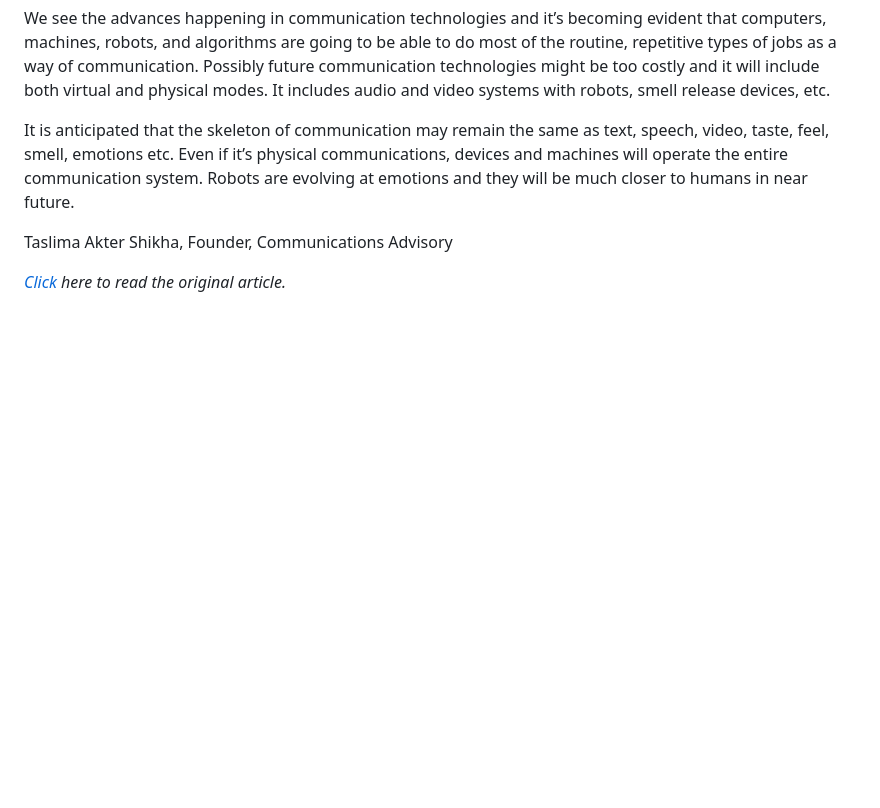
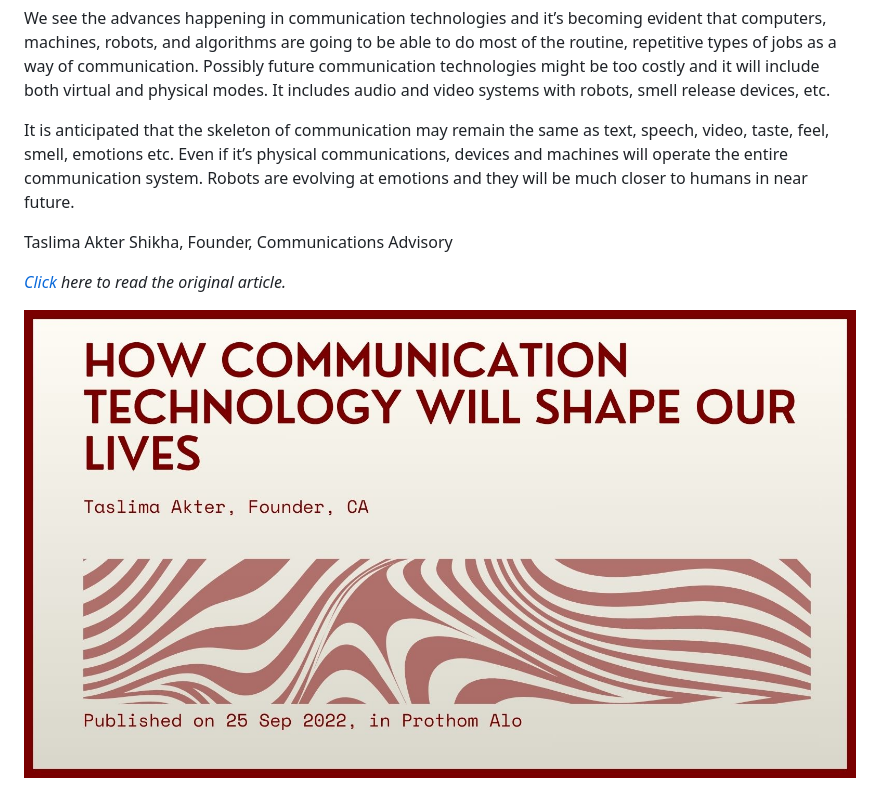
Before and after one commit to manoshisaha/Communications_advisory, a Markdown page: _posts/2026-06-01-how-communication-technology-will-shape-our-lives.md, the part around the change. Drawn GitHub-style; blank space fills up the shorter version.

Commit message:
Update Blog Post “2026-06-01-how-communication-technology-will-shape-our-lives”

```diff
--- a/_posts/2026-06-01-how-communication-technology-will-shape-our-lives.md
+++ b/_posts/2026-06-01-how-communication-technology-will-shape-our-lives.md
@@ -53,3 +53,5 @@ It is anticipated that the skeleton of communication may remain the same as text
 Taslima Akter Shikha, Founder, Communications Advisory
 
 *[Click ](https://en.prothomalo.com/amp/story/opinion/hj6y1bb7hl?shem=rimspwouoe,)here to read the original article.*
+
+![](/assets/gallery/how-communication-technology-will-shape-our-lives.jpg)
```
